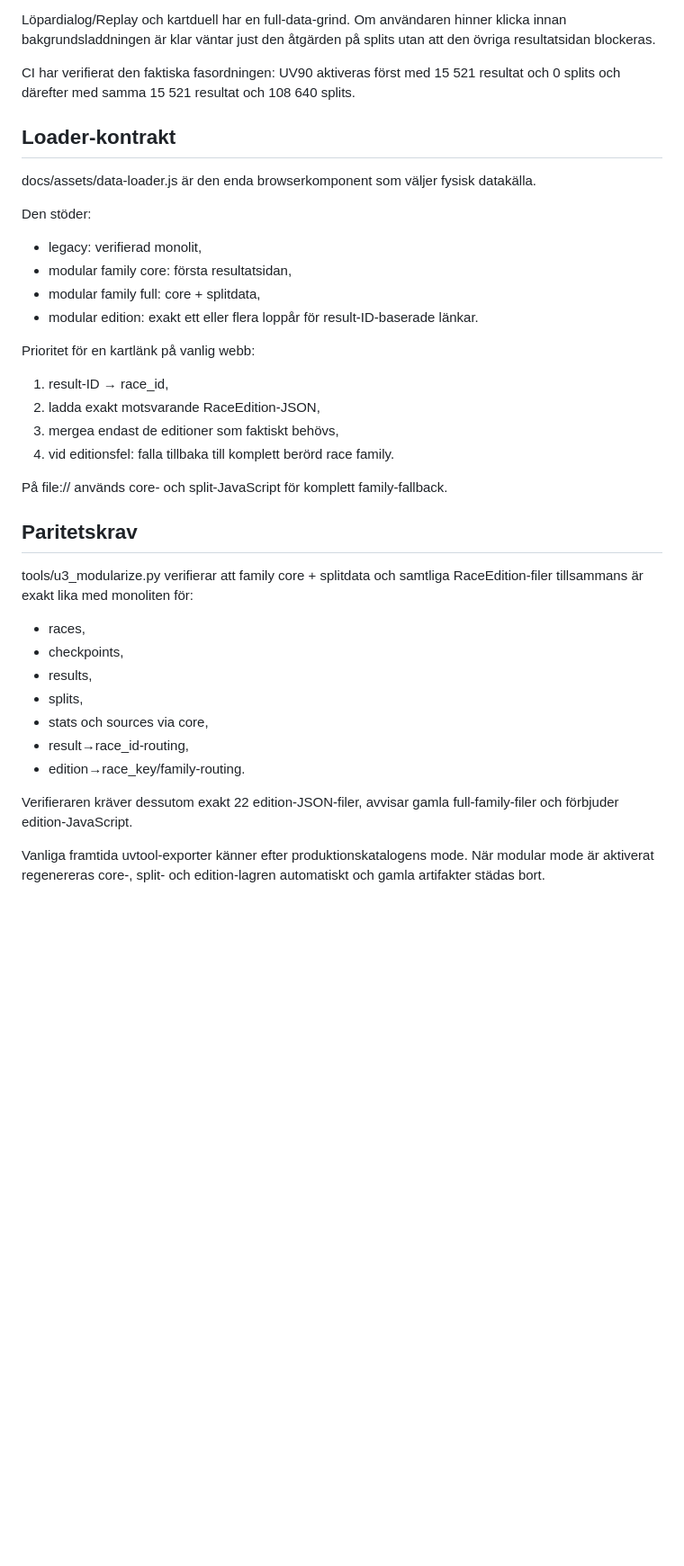
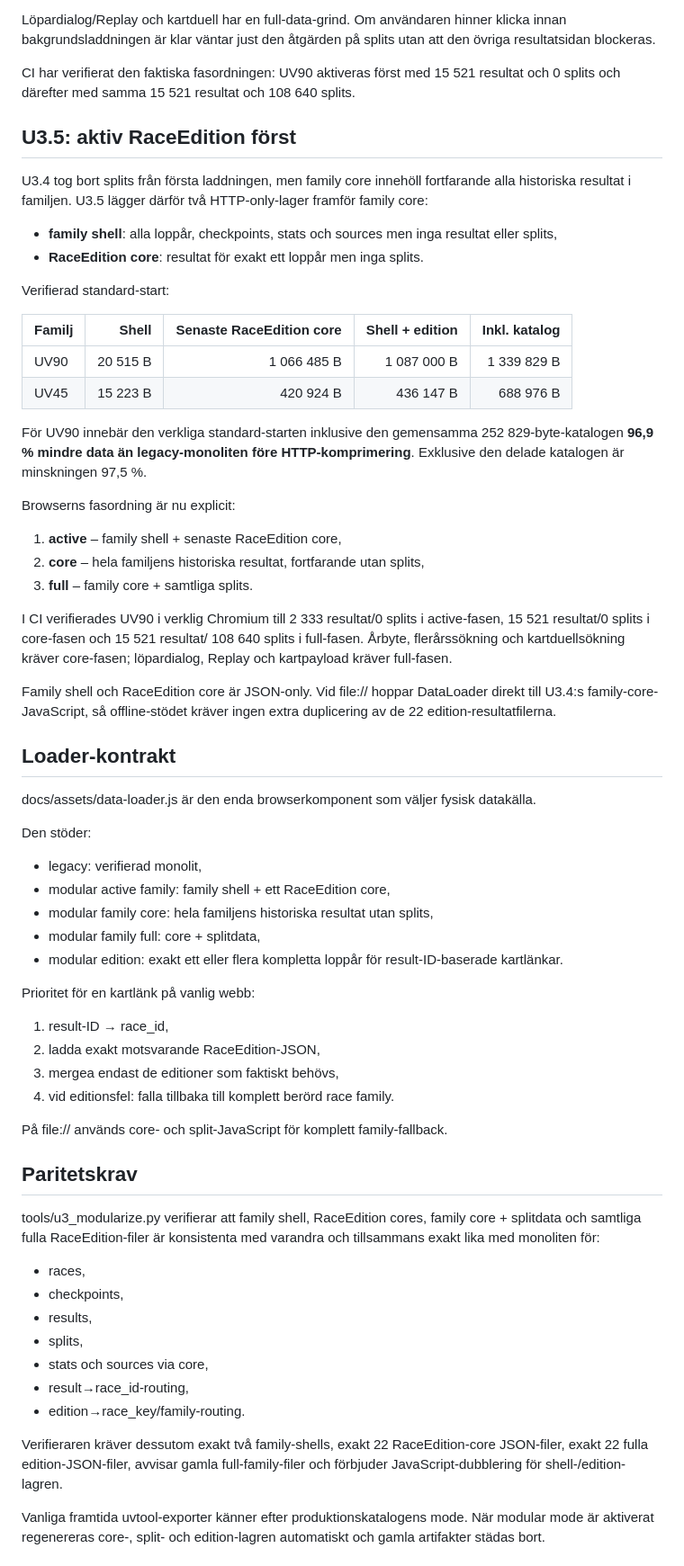
Before and after one commit to Stayinhealthyrunning/ultravasan-analys, a Markdown page: reports/U3_MODULAR_DATA_SPEC.md, the part around one of its changes. Shown at 90% size. Rendered like a GitHub page; blank space fills up the shorter version.

Commit message:
Document U3.5 active-edition first paint and close U3 scope

```diff
--- a/reports/U3_MODULAR_DATA_SPEC.md
+++ b/reports/U3_MODULAR_DATA_SPEC.md
@@ -77,6 +77,42 @@ att den övriga resultatsidan blockeras.
 CI har verifierat den faktiska fasordningen: UV90 aktiveras först med 15 521
 resultat och 0 splits och därefter med samma 15 521 resultat och 108 640 splits.
 
+## U3.5: aktiv RaceEdition först
+
+U3.4 tog bort splits från första laddningen, men family core innehöll fortfarande
+alla historiska resultat i familjen. U3.5 lägger därför två HTTP-only-lager
+framför family core:
+
+- **family shell**: alla loppår, checkpoints, stats och sources men inga resultat
+  eller splits,
+- **RaceEdition core**: resultat för exakt ett loppår men inga splits.
+
+Verifierad standard-start:
+
+| Familj | Shell | Senaste RaceEdition core | Shell + edition | Inkl. katalog |
+| --- | ---: | ---: | ---: | ---: |
+| UV90 | 20 515 B | 1 066 485 B | 1 087 000 B | 1 339 829 B |
+| UV45 | 15 223 B | 420 924 B | 436 147 B | 688 976 B |
+
+För UV90 innebär den verkliga standard-starten inklusive den gemensamma
+252 829-byte-katalogen **96,9 % mindre data än legacy-monoliten före
+HTTP-komprimering**. Exklusive den delade katalogen är minskningen 97,5 %.
+
+Browserns fasordning är nu explicit:
+
+1. **active** – family shell + senaste RaceEdition core,
+2. **core** – hela familjens historiska resultat, fortfarande utan splits,
+3. **full** – family core + samtliga splits.
+
+I CI verifierades UV90 i verklig Chromium till 2 333 resultat/0 splits i
+active-fasen, 15 521 resultat/0 splits i core-fasen och 15 521 resultat/
+108 640 splits i full-fasen. Årbyte, flerårssökning och kartduellsökning kräver
+core-fasen; löpardialog, Replay och kartpayload kräver full-fasen.
+
+Family shell och RaceEdition core är JSON-only. Vid file:// hoppar DataLoader
+direkt till U3.4:s family-core-JavaScript, så offline-stödet kräver ingen extra
+duplicering av de 22 edition-resultatfilerna.
+
 ## Loader-kontrakt
 
 docs/assets/data-loader.js är den enda browserkomponent som väljer fysisk
@@ -85,9 +121,10 @@ datakälla.
 Den stöder:
 
 - legacy: verifierad monolit,
-- modular family core: första resultatsidan,
+- modular active family: family shell + ett RaceEdition core,
+- modular family core: hela familjens historiska resultat utan splits,
 - modular family full: core + splitdata,
-- modular edition: exakt ett eller flera loppår för result-ID-baserade länkar.
+- modular edition: exakt ett eller flera kompletta loppår för result-ID-baserade kartlänkar.
 
 Prioritet för en kartlänk på vanlig webb:
 
@@ -100,8 +137,9 @@ På file:// används core- och split-JavaScript för komplett family-fallback.
 
 ## Paritetskrav
 
-tools/u3_modularize.py verifierar att family core + splitdata och samtliga
-RaceEdition-filer tillsammans är exakt lika med monoliten för:
+tools/u3_modularize.py verifierar att family shell, RaceEdition cores,
+family core + splitdata och samtliga fulla RaceEdition-filer är konsistenta med
+varandra och tillsammans exakt lika med monoliten för:
 
 - races,
 - checkpoints,
@@ -111,8 +149,9 @@ RaceEdition-filer tillsammans är exakt lika med monoliten för:
 - result→race_id-routing,
 - edition→race_key/family-routing.
 
-Verifieraren kräver dessutom exakt 22 edition-JSON-filer, avvisar gamla
-full-family-filer och förbjuder edition-JavaScript.
+Verifieraren kräver dessutom exakt två family-shells, exakt 22 RaceEdition-core
+JSON-filer, exakt 22 fulla edition-JSON-filer, avvisar gamla full-family-filer
+och förbjuder JavaScript-dubblering för shell-/edition-lagren.
 
 Vanliga framtida uvtool-exporter känner efter produktionskatalogens mode. När
 modular mode är aktiverat regenereras core-, split- och edition-lagren
```
Also changed, not shown: other parts of reports/U3_MODULAR_DATA_SPEC.md (+17 -9 lines).
